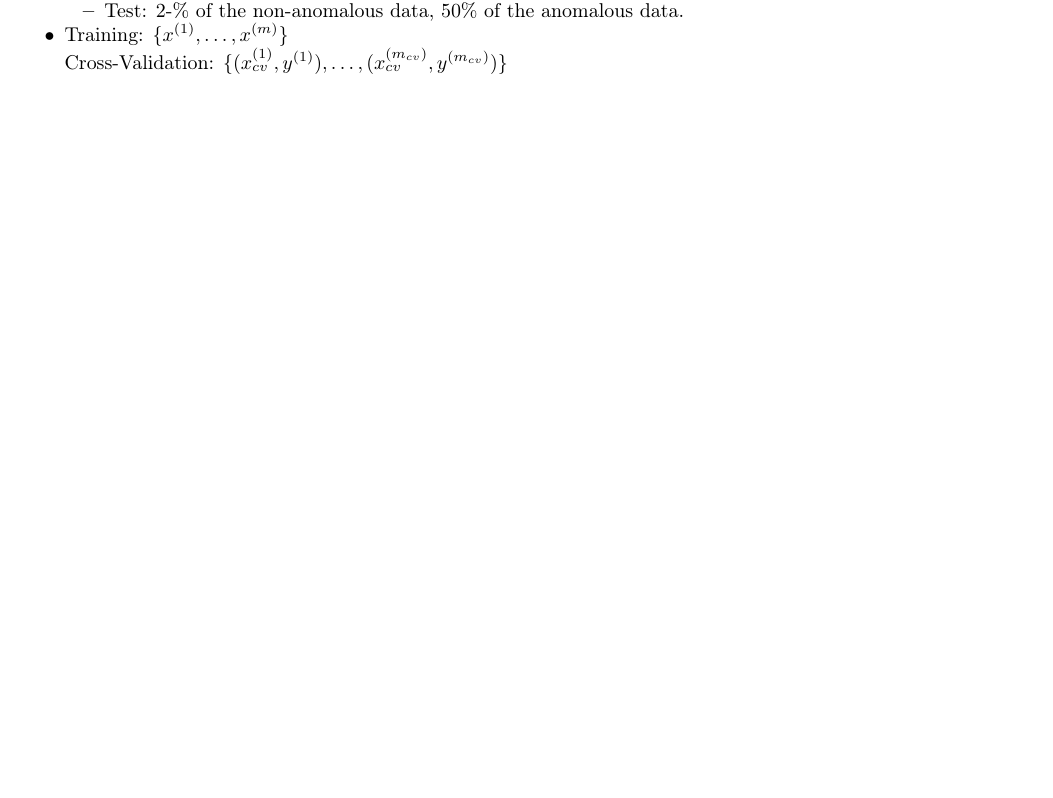
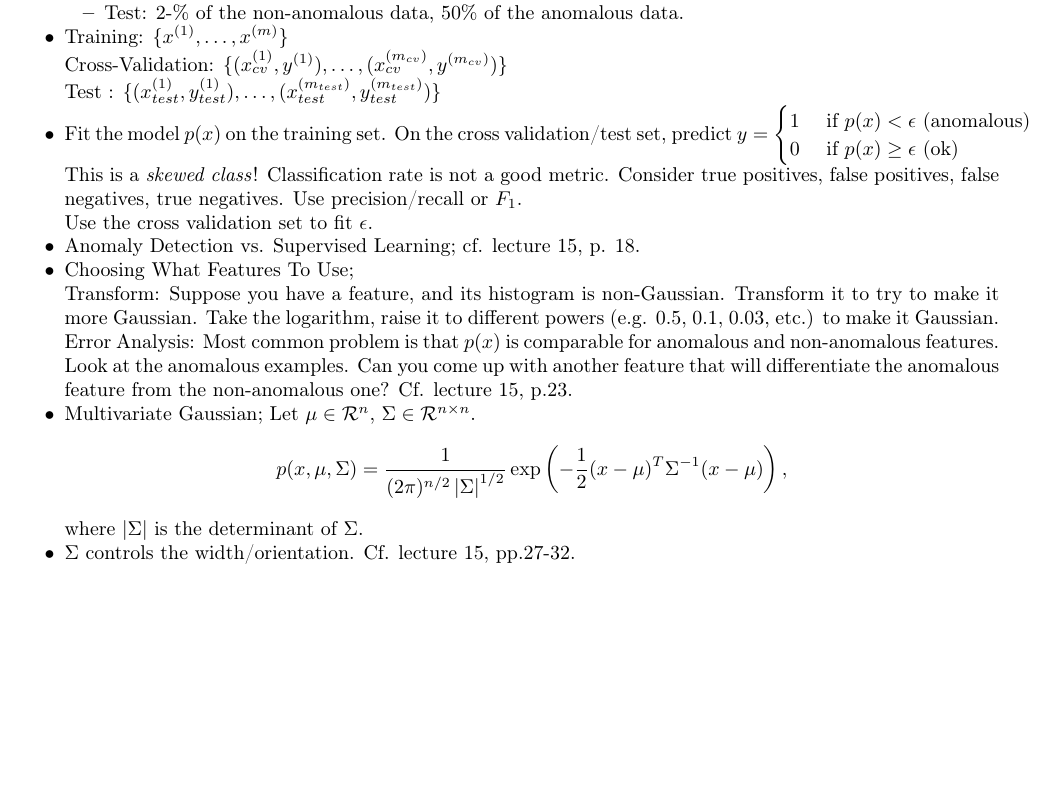
Before and after one commit to pvasudev16/machine_learning, a LaTeX document (StudyNotes.tex): part of page 16 of 16, cut so that both start at the same text, the shorter picture padded with empty space. Compiled offline with pdfLaTeX.

Commit message:
Added 3-Nov-2020 study notes

```diff
--- a/StudyNotes.tex
+++ b/StudyNotes.tex
@@ -900,6 +900,25 @@
       \item Test: 2-\% of the non-anomalous data, 50\% of the anomalous data.
     \end{itemize}
   \item Training: $\{ x^{(1)}, \dots, x^{(m)}\}$ \\
-    Cross-Validation: $\{ (x_{cv}^{(1)}, y^{(1)}), \dots, (x_{cv}^{(m_{cv})}, y^{(m_{cv})}) \}$
+    Cross-Validation: $\{ (x_{cv}^{(1)}, y^{(1)}), \dots, (x_{cv}^{(m_{cv})}, y^{(m_{cv})}) \}$ \\
+    Test : $\{ (x_{test}^{(1)}, y_{test}^{(1)}), \dots, (x_{test}^{(m_{test})}, y_{test}^{(m_{test})})\}$
+  \item Fit the model $p(x)$ on the training set. On the cross validation/test set, predict $y=\begin{cases}  1 & \mbox{ if } p(x) < \epsilon \text{ (anomalous)} \\ 0 & \mbox{ if } p(x) \geq \epsilon \text{ (ok)} \end{cases}$ \\
+    This is a \textit{skewed class}! Classification rate is not a good metric. Consider true positives, false positives, false negatives, true negatives. Use precision/recall or $F_1$. \\
+    Use the cross validation set to fit $\epsilon$.
+  \item Anomaly Detection vs. Supervised Learning; cf. lecture 15, p. 18.
+  \item Choosing What Features To Use; \\ Transform: Suppose you have
+    a feature, and its histogram is non-Gaussian. Transform it to try
+    to make it more Gaussian. Take the logarithm, raise it to
+    different powers (e.g. 0.5, 0.1, 0.03, etc.) to make it
+    Gaussian. \\ Error Analysis: Most common problem is that $p(x)$ is
+    comparable for anomalous and non-anomalous features. Look at the
+    anomalous examples. Can you come up with another feature that will
+    differentiate the anomalous feature from the non-anomalous one? Cf. lecture 15, p.23.
+  \item Multivariate Gaussian; Let $\mu \in \mathcal{R}^n$, $\Sigma \in \mathcal{R}^{n \times n}$.
+    \begin{equation*}
+      p(x, \mu, \Sigma) = \frac{1}{(2\pi)^{n/2} \left| \Sigma \right|^{1/2}} \exp \left( -\frac{1}{2} (x - \mu)^T \Sigma^{-1} (x-\mu)\right),
+    \end{equation*}
+    where $\left| \Sigma \right|$ is the determinant of $\Sigma$.
+  \item $\Sigma$ controls the width/orientation. Cf. lecture 15, pp.27-32.
 \end{itemize}
 \end{document}
```
Also changed, not shown: StudyNotes.pdf.
